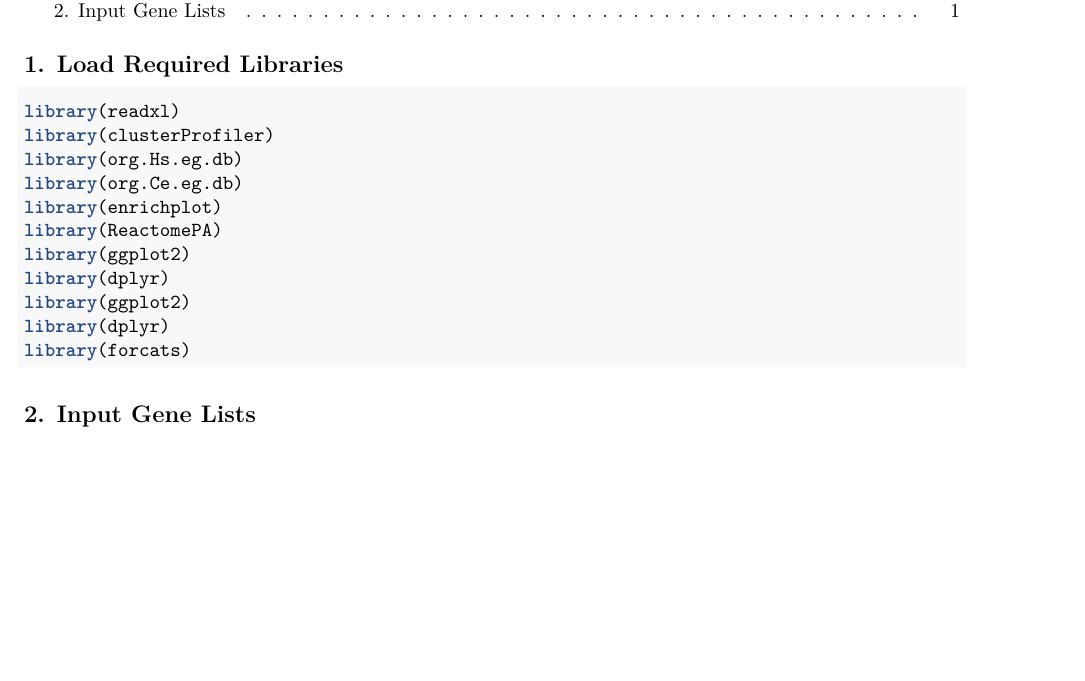
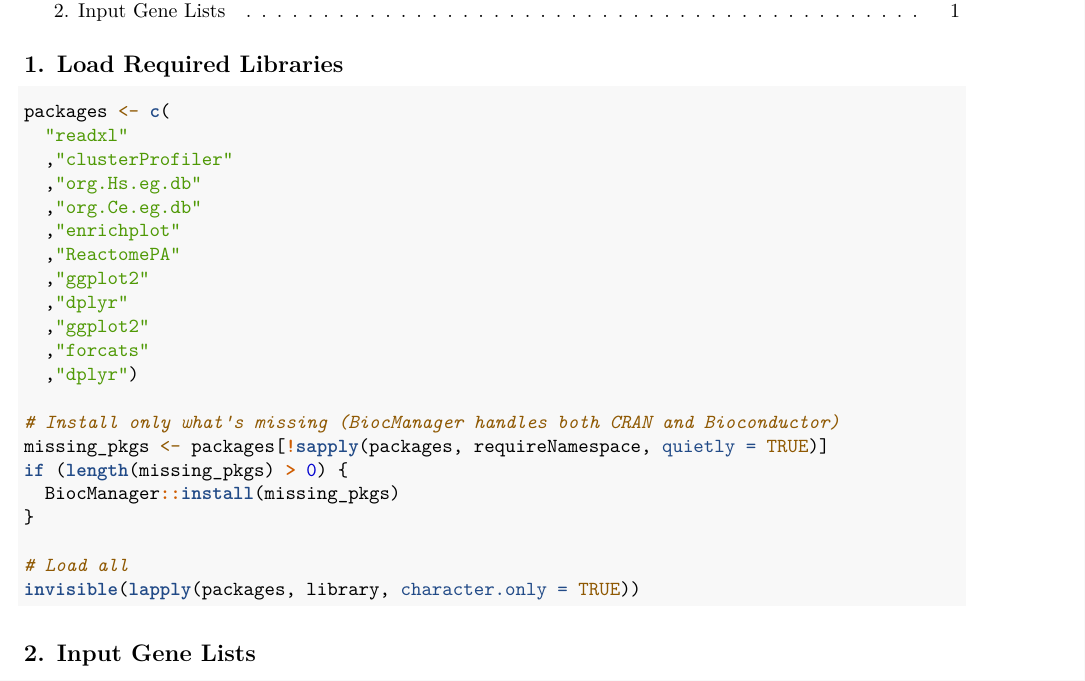
Before and after one commit to esnzgn/C.elegansGO, an R Markdown document (c.elegance_and_human_orthologs.Rmd): part of page 1 of 4 before the commit and part of page 1 of 5 after it, cut so that both start at the same text, the shorter picture padded with empty space. Rendered offline with R 4.5, knitr and Pandoc, then LaTeX, with nearby package versions; some code elsewhere in the file could not run offline.

Commit message:
some dbl cheks in the code

````diff
--- a/c.elegance_and_human_orthologs.Rmd
+++ b/c.elegance_and_human_orthologs.Rmd
@@ -18,17 +18,27 @@ knitr::opts_chunk$set(echo = TRUE, message = FALSE, warning = FALSE)
 ## 1. Load Required Libraries
 
 ```{r libraries}
-library(readxl)
-library(clusterProfiler)
-library(org.Hs.eg.db)
-library(org.Ce.eg.db)
-library(enrichplot)
-library(ReactomePA)
-library(ggplot2)
-library(dplyr)
-library(ggplot2)
-library(dplyr)
-library(forcats)
+packages <- c(
+  "readxl"
+  ,"clusterProfiler"
+  ,"org.Hs.eg.db"
+  ,"org.Ce.eg.db"
+  ,"enrichplot"
+  ,"ReactomePA"
+  ,"ggplot2"
+  ,"dplyr"
+  ,"ggplot2"
+  ,"forcats"
+  ,"dplyr")
+
+# Install only what's missing (BiocManager handles both CRAN and Bioconductor)
+missing_pkgs <- packages[!sapply(packages, requireNamespace, quietly = TRUE)]
+if (length(missing_pkgs) > 0) {
+  BiocManager::install(missing_pkgs)
+}
+
+# Load all
+invisible(lapply(packages, library, character.only = TRUE))
 
 ```
 
````
Also changed, not shown: 05-2026/list of genes_resubmission.xlsx (added), c.elegance_and_human_orthologs.Rmd (25 more changed lines), 3 other files.
